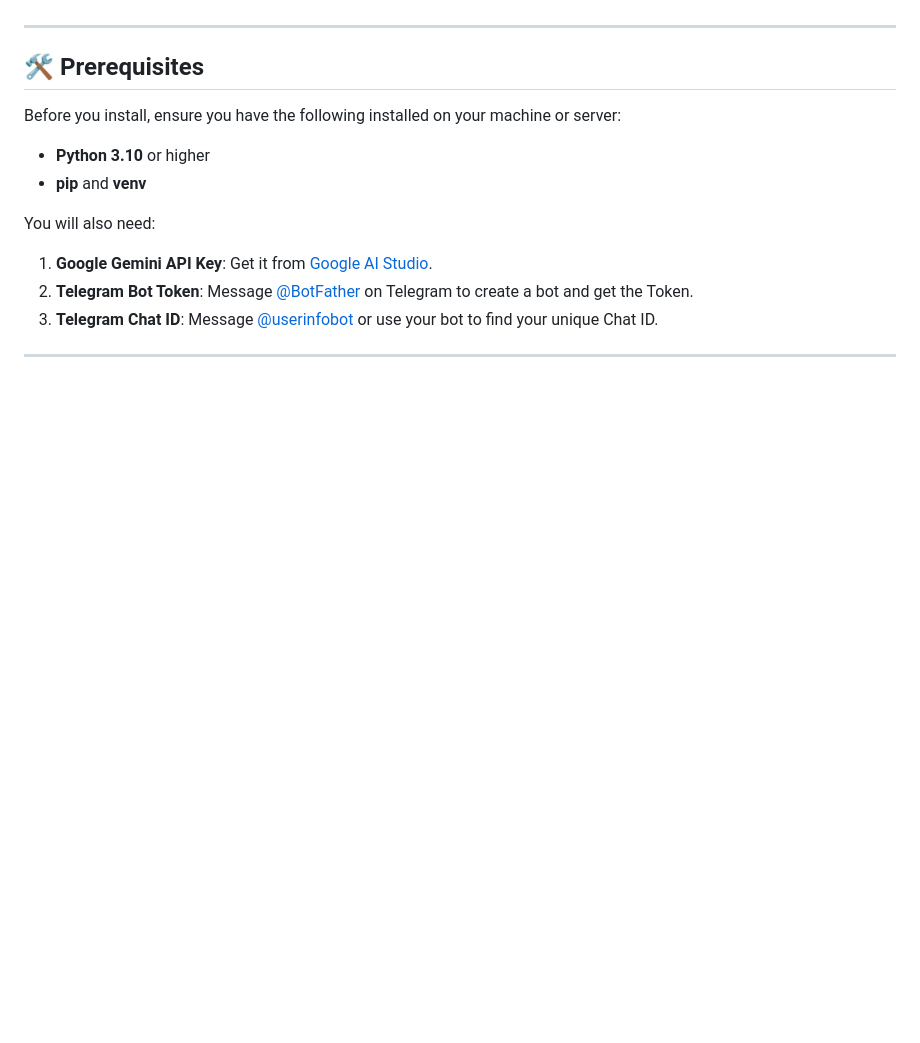
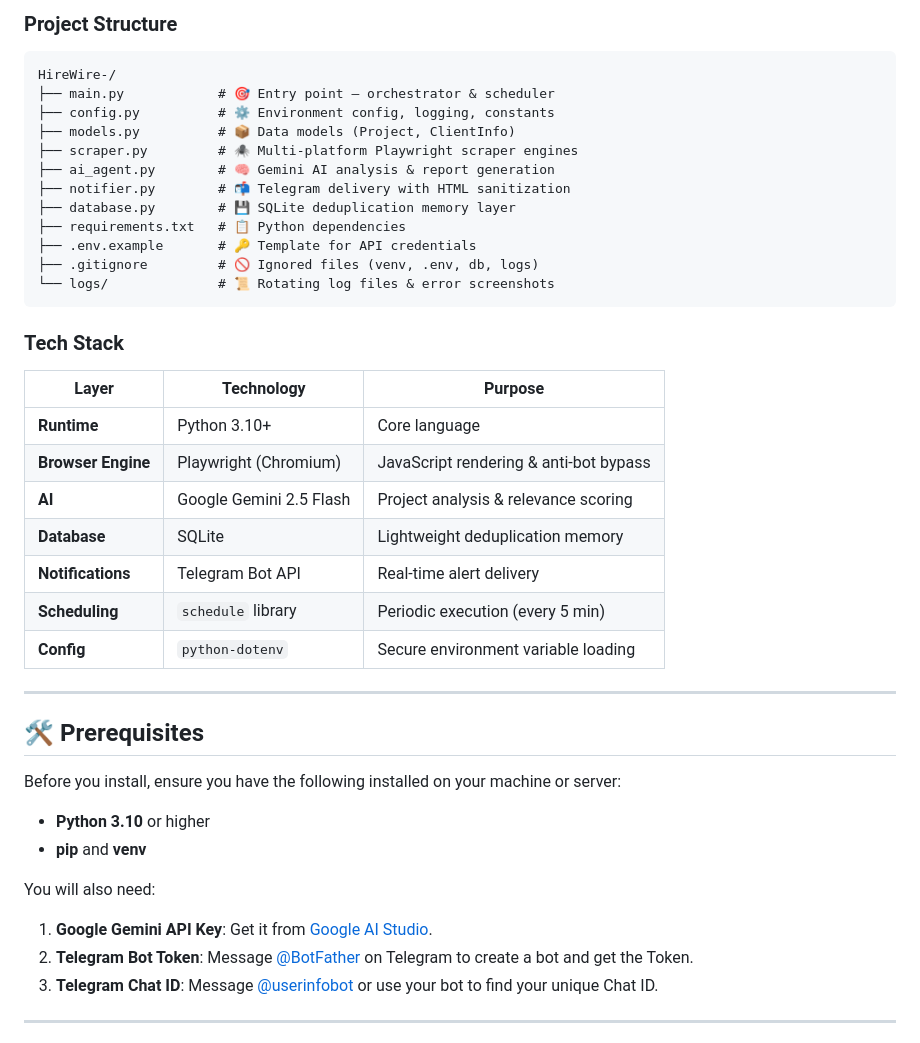
Before and after one commit to engbasel/HireWire-, a Markdown page: README.md, the part around one of its changes. Drawn GitHub-style; blank space fills up the shorter version.

Commit message:
docs: add advanced architecture diagrams and tech stack

````diff
--- a/README.md
+++ b/README.md
@@ -15,3 +155,31 @@ An autonomous AI-powered bot that scouts high-quality programming and developmen
+### Project Structure
+
+```
+HireWire-/
+├── main.py            # 🎯 Entry point — orchestrator & scheduler
+├── config.py          # ⚙️ Environment config, logging, constants
+├── models.py          # 📦 Data models (Project, ClientInfo)
+├── scraper.py         # 🕷️ Multi-platform Playwright scraper engines
+├── ai_agent.py        # 🧠 Gemini AI analysis & report generation
+├── notifier.py        # 📬 Telegram delivery with HTML sanitization
+├── database.py        # 💾 SQLite deduplication memory layer
+├── requirements.txt   # 📋 Python dependencies
+├── .env.example       # 🔑 Template for API credentials
+├── .gitignore         # 🚫 Ignored files (venv, .env, db, logs)
+└── logs/              # 📜 Rotating log files & error screenshots
+```
+
+### Tech Stack
+
+| Layer | Technology | Purpose |
+|-------|-----------|---------|
+| **Runtime** | Python 3.10+ | Core language |
+| **Browser Engine** | Playwright (Chromium) | JavaScript rendering & anti-bot bypass |
+| **AI** | Google Gemini 2.5 Flash | Project analysis & relevance scoring |
+| **Database** | SQLite | Lightweight deduplication memory |
+| **Notifications** | Telegram Bot API | Real-time alert delivery |
+| **Scheduling** | `schedule` library | Periodic execution (every 5 min) |
+| **Config** | `python-dotenv` | Secure environment variable loading |
 
 ---
 
````
Also changed, not shown: other parts of README.md (+140 -0 lines).
